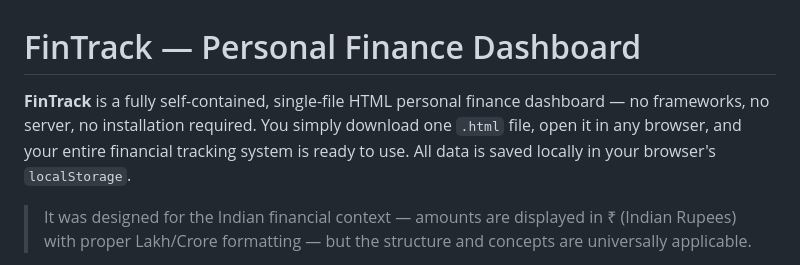
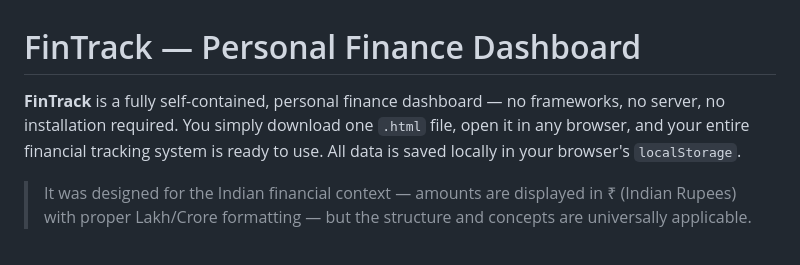
Before and after one commit to TusharJain07/FinTrack--Personal-Finance-Dashboard, a Markdown page: README.md, the part around one of its changes. Rendered like a GitHub page.

```diff
--- a/README.md
+++ b/README.md
@@ -1,6 +1,6 @@
 # FinTrack — Personal Finance Dashboard
 
-**FinTrack** is a fully self-contained, single-file HTML personal finance dashboard — no frameworks, no server, no installation required. You simply download one `.html` file, open it in any browser, and your entire financial tracking system is ready to use. All data is saved locally in your browser's `localStorage`.
+**FinTrack** is a fully self-contained, personal finance dashboard — no frameworks, no server, no installation required. You simply download one `.html` file, open it in any browser, and your entire financial tracking system is ready to use. All data is saved locally in your browser's `localStorage`.
 
 > It was designed for the Indian financial context — amounts are displayed in ₹ (Indian Rupees) with proper Lakh/Crore formatting — but the structure and concepts are universally applicable.
 
```
Also changed, not shown: other parts of README.md (+1 -1 lines).
